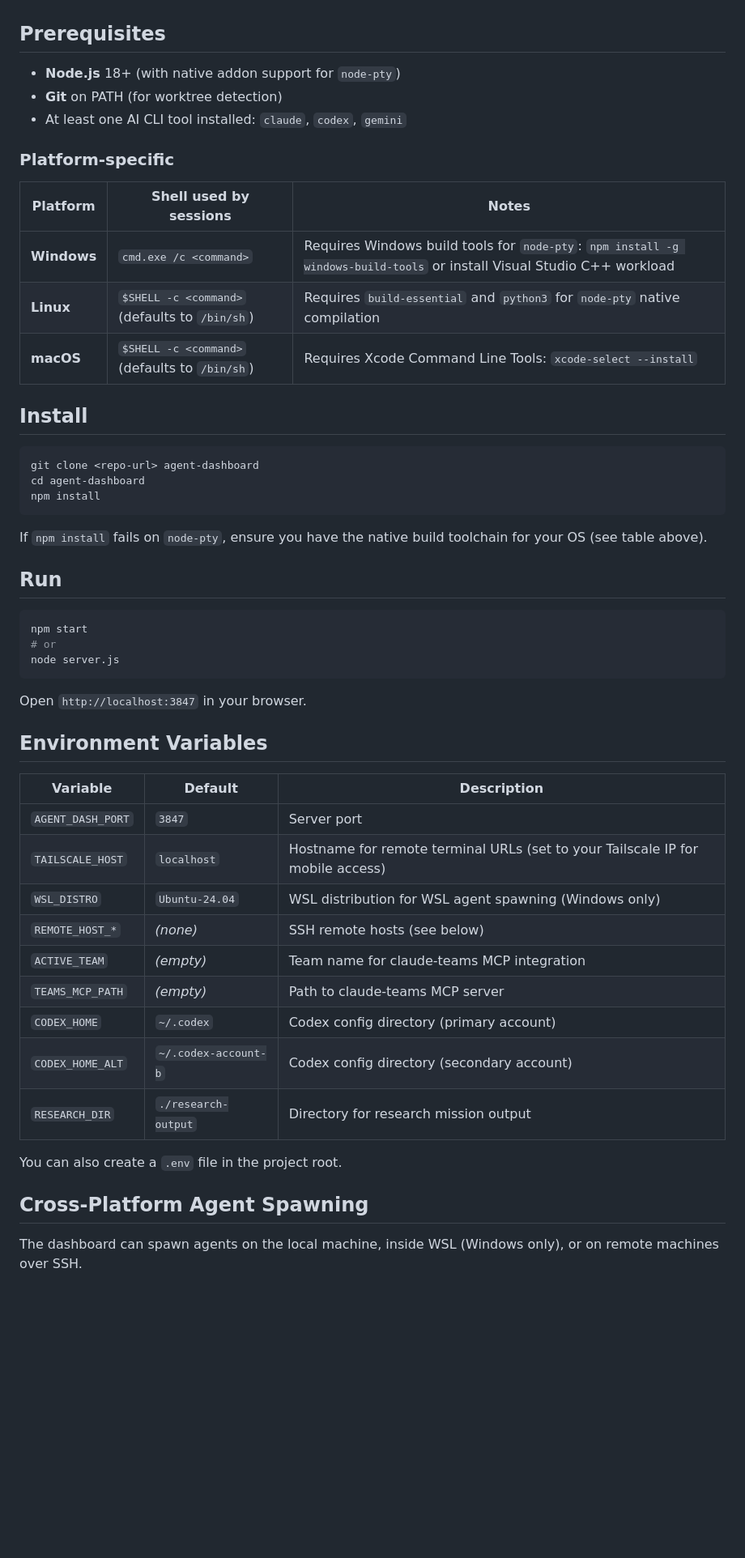
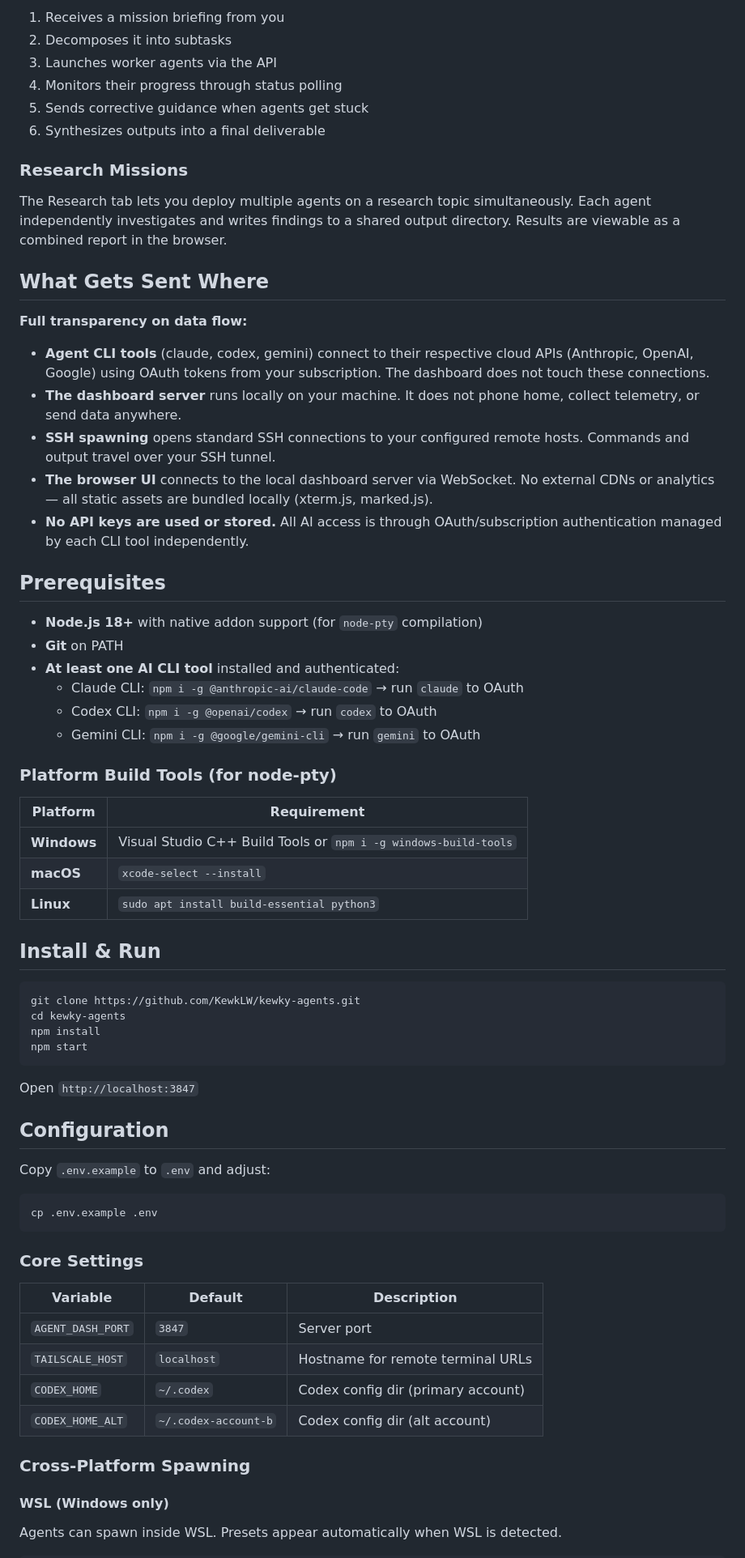
Before and after one commit to KewkLW/kewky-agents, a Markdown page: README.md, the part around one of its changes. Shown at 81% size. Rendered like a GitHub page; blank space fills up the shorter version.

````diff
--- a/README.md
+++ b/README.md
@@ -6,55 +72,72 @@ Sessions are managed in-process and **do not survive server restart**.
+1. Receives a mission briefing from you
+2. Decomposes it into subtasks
+3. Launches worker agents via the API
+4. Monitors their progress through status polling
+5. Sends corrective guidance when agents get stuck
+6. Synthesizes outputs into a final deliverable
+
+### Research Missions
+
+The Research tab lets you deploy multiple agents on a research topic simultaneously. Each agent independently investigates and writes findings to a shared output directory. Results are viewable as a combined report in the browser.
+
+## What Gets Sent Where
+
+**Full transparency on data flow:**
+
+- **Agent CLI tools** (claude, codex, gemini) connect to their respective cloud APIs (Anthropic, OpenAI, Google) using OAuth tokens from your subscription. The dashboard does not touch these connections.
+- **The dashboard server** runs locally on your machine. It does not phone home, collect telemetry, or send data anywhere.
+- **SSH spawning** opens standard SSH connections to your configured remote hosts. Commands and output travel over your SSH tunnel.
+- **The browser UI** connects to the local dashboard server via WebSocket. No external CDNs or analytics — all static assets are bundled locally (xterm.js, marked.js).
+- **No API keys are used or stored.** All AI access is through OAuth/subscription authentication managed by each CLI tool independently.
 
 ## Prerequisites
 
-- **Node.js** 18+ (with native addon support for `node-pty`)
-- **Git** on PATH (for worktree detection)
-- At least one AI CLI tool installed: `claude`, `codex`, `gemini`
+- **Node.js 18+** with native addon support (for `node-pty` compilation)
+- **Git** on PATH
+- **At least one AI CLI tool** installed and authenticated:
+  - Claude CLI: `npm i -g @anthropic-ai/claude-code` → run `claude` to OAuth
+  - Codex CLI: `npm i -g @openai/codex` → run `codex` to OAuth
+  - Gemini CLI: `npm i -g @google/gemini-cli` → run `gemini` to OAuth
 
-### Platform-specific
+### Platform Build Tools (for node-pty)
 
-| Platform | Shell used by sessions | Notes |
-|----------|----------------------|-------|
-| **Windows** | `cmd.exe /c <command>` | Requires Windows build tools for `node-pty`: `npm install -g windows-build-tools` or install Visual Studio C++ workload |
-| **Linux** | `$SHELL -c <command>` (defaults to `/bin/sh`) | Requires `build-essential` and `python3` for `node-pty` native compilation |
-| **macOS** | `$SHELL -c <command>` (defaults to `/bin/sh`) | Requires Xcode Command Line Tools: `xcode-select --install` |
+| Platform | Requirement |
+|----------|-------------|
+| **Windows** | Visual Studio C++ Build Tools or `npm i -g windows-build-tools` |
+| **macOS** | `xcode-select --install` |
+| **Linux** | `sudo apt install build-essential python3` |
 
-## Install
+## Install & Run
 
 ```bash
-git clone <repo-url> agent-dashboard
-cd agent-dashboard
+git clone https://github.com/KewkLW/kewky-agents.git
+cd kewky-agents
 npm install
+npm start
 ```
 
-If `npm install` fails on `node-pty`, ensure you have the native build toolchain for your OS (see table above).
+Open `http://localhost:3847`
 
-## Run
+## Configuration
+
+Copy `.env.example` to `.env` and adjust:
 
 ```bash
-npm start
-# or
-node server.js
+cp .env.example .env
 ```
 
-Open `http://localhost:3847` in your browser.
-
-## Environment Variables
+### Core Settings
 
 | Variable | Default | Description |
 |----------|---------|-------------|
 | `AGENT_DASH_PORT` | `3847` | Server port |
-| `TAILSCALE_HOST` | `localhost` | Hostname for remote terminal URLs (set to your Tailscale IP for mobile access) |
-| `WSL_DISTRO` | `Ubuntu-24.04` | WSL distribution for WSL agent spawning (Windows only) |
-| `REMOTE_HOST_*` | *(none)* | SSH remote hosts (see below) |
-| `ACTIVE_TEAM` | *(empty)* | Team name for claude-teams MCP integration |
-| `TEAMS_MCP_PATH` | *(empty)* | Path to claude-teams MCP server |
-| `CODEX_HOME` | `~/.codex` | Codex config directory (primary account) |
-| `CODEX_HOME_ALT` | `~/.codex-account-b` | Codex config directory (secondary account) |
-| `RESEARCH_DIR` | `./research-output` | Directory for research mission output |
+| `TAILSCALE_HOST` | `localhost` | Hostname for remote terminal URLs |
+| `CODEX_HOME` | `~/.codex` | Codex config dir (primary account) |
+| `CODEX_HOME_ALT` | `~/.codex-account-b` | Codex config dir (alt account) |
 
-You can also create a `.env` file in the project root.
+### Cross-Platform Spawning
 
-## Cross-Platform Agent Spawning
+#### WSL (Windows only)
 
-The dashboard can spawn agents on the local machine, inside WSL (Windows only), or on remote machines over SSH.
+Agents can spawn inside WSL. Presets appear automatically when WSL is detected.
 
````
Also changed, not shown: other parts of README.md (+116 -77 lines).
